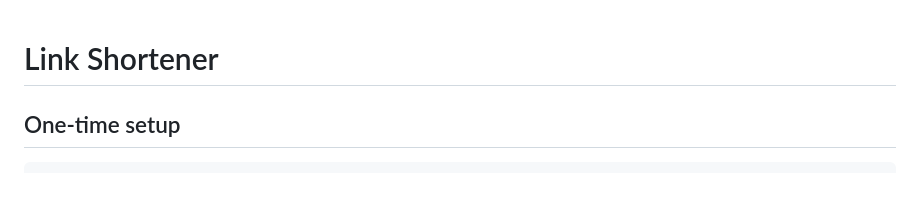
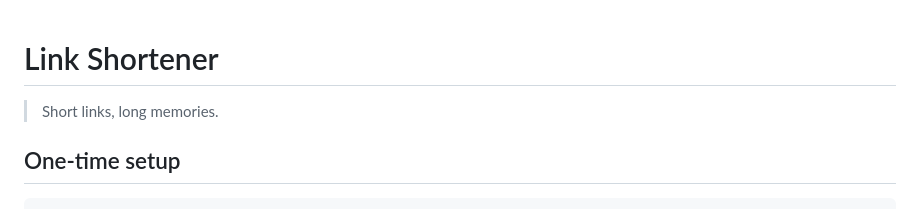
Before and after one commit to andreferretti/link-snip, a Markdown page: README.md, the part around the change. Drawn GitHub-style.

Commit message:
Add tagline to README
Co-Authored-By: Claude Opus 4.6 <noreply@anthropic.com>

```diff
--- a/README.md
+++ b/README.md
@@ -1,4 +1,6 @@
 # Link Shortener
+
+> Short links, long memories.
 
 ## One-time setup
 
```
